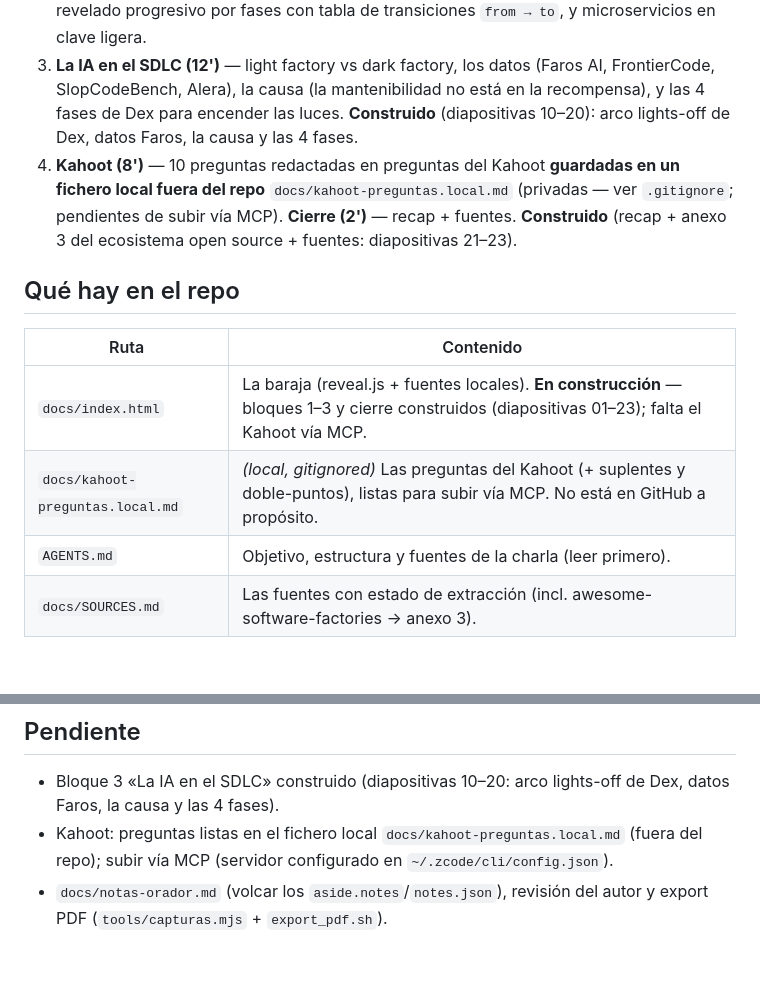
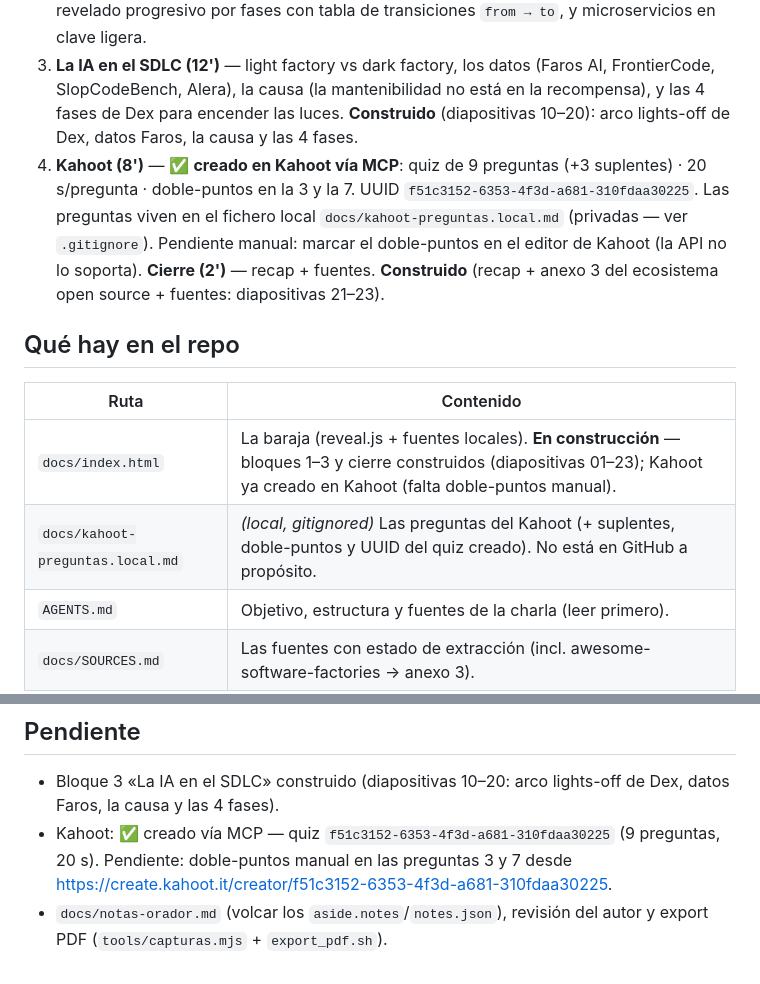
Before and after one commit to jcxk/pildora_software_factories, a Markdown page: README.md, 2 parts joined by grey strips. Drawn GitHub-style; blank space fills up the shorter version.

Commit message:
Kahoot creado vía MCP (9 preguntas, 20s): falta solo el doble-puntos manual en #3 y #7

```diff
--- a/README.md
+++ b/README.md
@@ -23,9 +23,11 @@ recuperable con `git checkout pildora-docker`.
    FrontierCode, SlopCodeBench, Alera), la causa (la mantenibilidad no está en la
    recompensa), y las 4 fases de Dex para encender las luces. **Construido** (diapositivas
    10–20): arco lights-off de Dex, datos Faros, la causa y las 4 fases.
-4. **Kahoot (8')** — 10 preguntas redactadas en
-   preguntas del Kahoot **guardadas en un fichero local fuera del repo**
-   `docs/kahoot-preguntas.local.md` (privadas — ver `.gitignore`; pendientes de subir vía MCP).
+4. **Kahoot (8')** — ✅ **creado en Kahoot vía MCP**: quiz de 9 preguntas
+   (+3 suplentes) · 20 s/pregunta · doble-puntos en la 3 y la 7. UUID
+   `f51c3152-6353-4f3d-a681-310fdaa30225`. Las preguntas viven en el fichero local
+   `docs/kahoot-preguntas.local.md` (privadas — ver `.gitignore`). Pendiente manual:
+   marcar el doble-puntos en el editor de Kahoot (la API no lo soporta).
    **Cierre (2')** — recap + fuentes. **Construido** (recap + anexo 3 del ecosistema
    open source + fuentes: diapositivas 21–23).
 
@@ -33,8 +35,8 @@ recuperable con `git checkout pildora-docker`.
 
 | Ruta | Contenido |
 |------|-----------|
-| `docs/index.html` | La baraja (reveal.js + fuentes locales). **En construcción** — bloques 1–3 y cierre construidos (diapositivas 01–23); falta el Kahoot vía MCP. |
-| `docs/kahoot-preguntas.local.md` | *(local, gitignored)* Las preguntas del Kahoot (+ suplentes y doble-puntos), listas para subir vía MCP. No está en GitHub a propósito. |
+| `docs/index.html` | La baraja (reveal.js + fuentes locales). **En construcción** — bloques 1–3 y cierre construidos (diapositivas 01–23); Kahoot ya creado en Kahoot (falta doble-puntos manual). |
+| `docs/kahoot-preguntas.local.md` | *(local, gitignored)* Las preguntas del Kahoot (+ suplentes, doble-puntos y UUID del quiz creado). No está en GitHub a propósito. |
 | `AGENTS.md` | Objetivo, estructura y fuentes de la charla (leer primero). |
 | `docs/SOURCES.md` | Las fuentes con estado de extracción (incl. awesome-software-factories → anexo 3). |
 | `docs/data/` | Extracción de datos fuente a fuente (01–16), incluida la tabla comparativa y las métricas SWE-bench. |
@@ -61,8 +63,8 @@ cd tools && node capturas.mjs && ./export_pdf.sh
 
 - Bloque 3 «La IA en el SDLC» construido (diapositivas 10–20: arco lights-off de Dex,
   datos Faros, la causa y las 4 fases).
-- Kahoot: preguntas listas en el fichero local `docs/kahoot-preguntas.local.md`
-  (fuera del repo); subir vía MCP (servidor
-  configurado en `~/.zcode/cli/config.json`).
+- Kahoot: ✅ creado vía MCP — quiz `f51c3152-6353-4f3d-a681-310fdaa30225`
+  (9 preguntas, 20 s). Pendiente: doble-puntos manual en las preguntas 3 y 7 desde
+  <https://create.kahoot.it/creator/f51c3152-6353-4f3d-a681-310fdaa30225>.
 - `docs/notas-orador.md` (volcar los `aside.notes`/`notes.json`), revisión del autor
   y export PDF (`tools/capturas.mjs` + `export_pdf.sh`).
```
